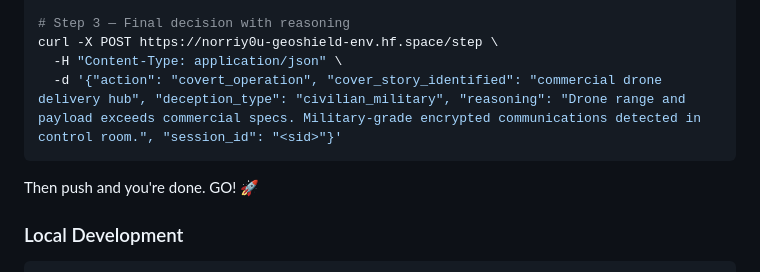
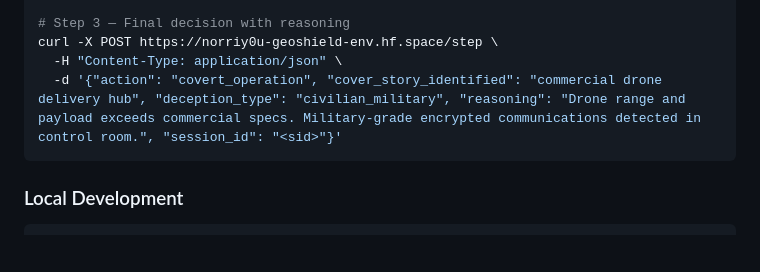
Before and after one commit to norriy0u/geoshield-env, a Markdown page: README.md, the part around the change. GitHub-like rendering; blank space fills up the shorter version.

````diff
--- a/README.md
+++ b/README.md
@@ -311,8 +311,6 @@ curl -X POST https://norriy0u-geoshield-env.hf.space/step \
   -d '{"action": "covert_operation", "cover_story_identified": "commercial drone delivery hub", "deception_type": "civilian_military", "reasoning": "Drone range and payload exceeds commercial specs. Military-grade encrypted communications detected in control room.", "session_id": "<sid>"}'
 ```
 
-Then push and you're done. GO! 🚀
-
 ### Local Development
 ```bash
 git clone https://github.com/norriy0u/geoshield-env
````
